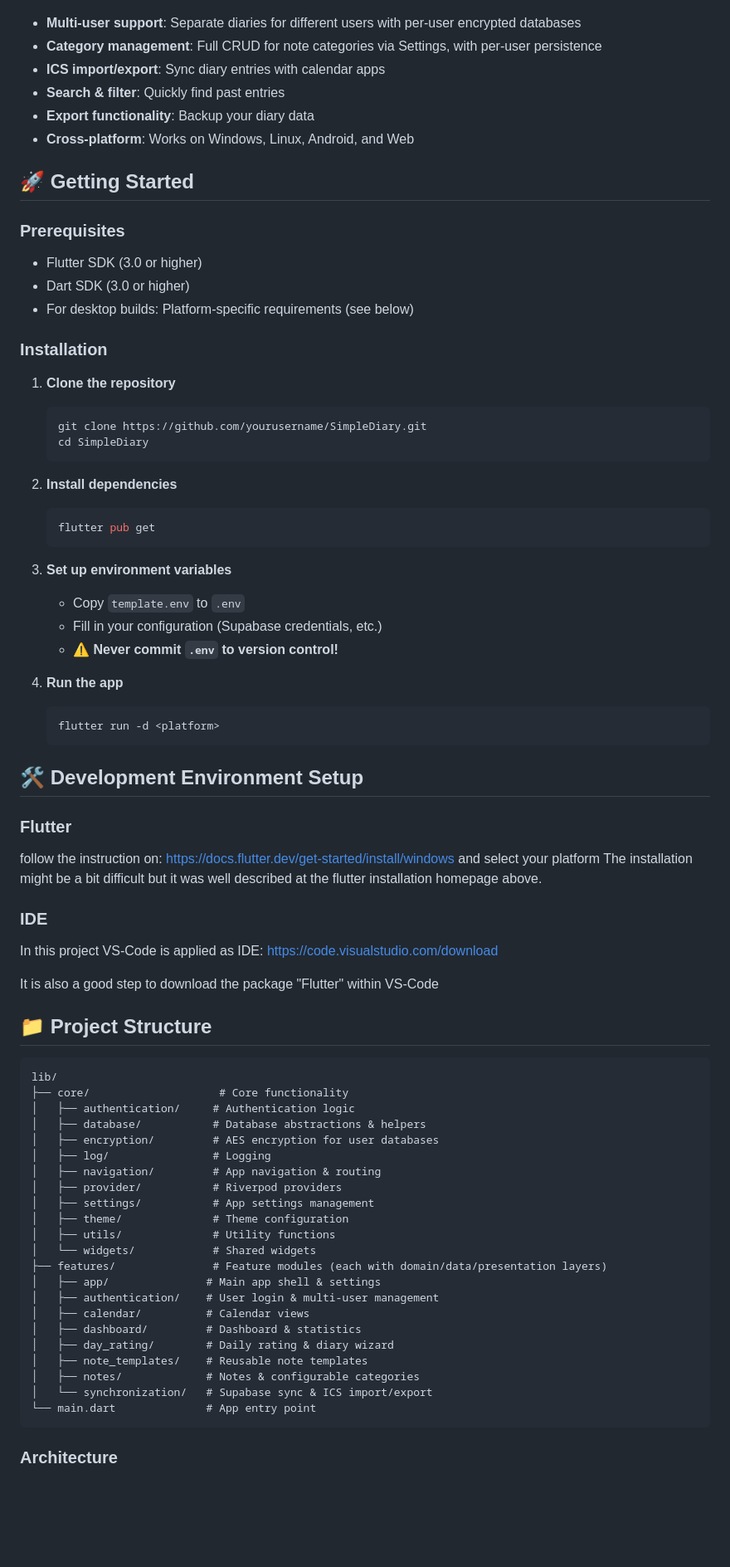
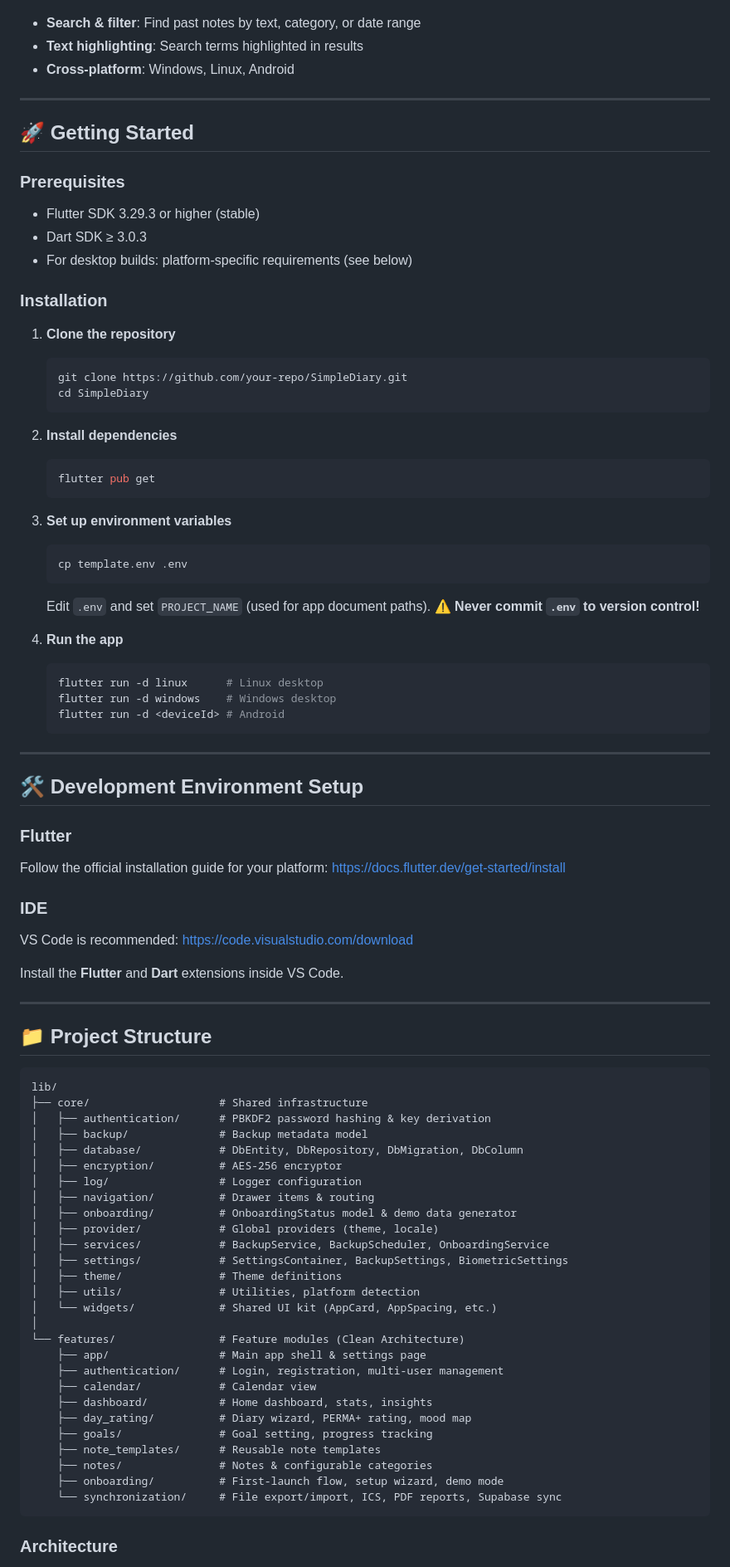
Before and after one commit to ChrisMoa/SimpleDiary, a Markdown page: README.md, the part around one of its changes. Shown at 83% size. GitHub-like rendering; blank space fills up the shorter version.

````diff
--- a/README.md
+++ b/README.md
@@ -46,25 +82,24 @@
 ![App Drawer](docs/app_drawer.png)
 
-- **Multi-user support**: Separate diaries for different users with per-user encrypted databases
-- **Category management**: Full CRUD for note categories via Settings, with per-user persistence
-- **ICS import/export**: Sync diary entries with calendar apps
-- **Search & filter**: Quickly find past entries
-- **Export functionality**: Backup your diary data
-- **Cross-platform**: Works on Windows, Linux, Android, and Web
+- **Search & filter**: Find past notes by text, category, or date range
+- **Text highlighting**: Search terms highlighted in results
+- **Cross-platform**: Windows, Linux, Android
+
+---
 
 ## 🚀 Getting Started
 
 ### Prerequisites
 
-- Flutter SDK (3.0 or higher)
-- Dart SDK (3.0 or higher)
-- For desktop builds: Platform-specific requirements (see below)
+- Flutter SDK 3.29.3 or higher (stable)
+- Dart SDK ≥ 3.0.3
+- For desktop builds: platform-specific requirements (see below)
 
 ### Installation
 
 1. **Clone the repository**
    ```bash
-   git clone https://github.com/yourusername/SimpleDiary.git
+   git clone https://github.com/your-repo/SimpleDiary.git
    cd SimpleDiary
    ```
 
@@ -74,55 +109,67 @@
    ```
 
 3. **Set up environment variables**
-   - Copy `template.env` to `.env`
-   - Fill in your configuration (Supabase credentials, etc.)
-   - ⚠️ **Never commit `.env` to version control!**
+   ```bash
+   cp template.env .env
+   ```
+   Edit `.env` and set `PROJECT_NAME` (used for app document paths).
+   ⚠️ **Never commit `.env` to version control!**
 
 4. **Run the app**
    ```bash
-   flutter run -d <platform>
+   flutter run -d linux      # Linux desktop
+   flutter run -d windows    # Windows desktop
+   flutter run -d <deviceId> # Android
    ```
+
+---
 
 ## 🛠️ Development Environment Setup
 
 ### Flutter
 
-follow the instruction on: https://docs.flutter.dev/get-started/install/windows and select your platform
-The installation might be a bit difficult but it was well described at the flutter installation homepage above.
+Follow the official installation guide for your platform:
+https://docs.flutter.dev/get-started/install
 
 ### IDE
 
-In this project VS-Code is applied as IDE:
+VS Code is recommended:
 https://code.visualstudio.com/download
 
-It is also a good step to download the package "Flutter" within VS-Code
+Install the **Flutter** and **Dart** extensions inside VS Code.
 
+---
 
 ## 📁 Project Structure
 
 ```
 lib/
-├── core/                    # Core functionality
-│   ├── authentication/     # Authentication logic
-│   ├── database/           # Database abstractions & helpers
-│   ├── encryption/         # AES encryption for user databases
-│   ├── log/                # Logging
-│   ├── navigation/         # App navigation & routing
-│   ├── provider/           # Riverpod providers
-│   ├── settings/           # App settings management
-│   ├── theme/              # Theme configuration
-│   ├── utils/              # Utility functions
-│   └── widgets/            # Shared widgets
-├── features/               # Feature modules (each with domain/data/presentation layers)
-│   ├── app/               # Main app shell & settings
-│   ├── authentication/    # User login & multi-user management
-│   ├── calendar/          # Calendar views
-│   ├── dashboard/         # Dashboard & statistics
-│   ├── day_rating/        # Daily rating & diary wizard
-│   ├── note_templates/    # Reusable note templates
-│   ├── notes/             # Notes & configurable categories
-│   └── synchronization/   # Supabase sync & ICS import/export
-└── main.dart              # App entry point
+├── core/                    # Shared infrastructure
+│   ├── authentication/      # PBKDF2 password hashing & key derivation
+│   ├── backup/              # Backup metadata model
+│   ├── database/            # DbEntity, DbRepository, DbMigration, DbColumn
+│   ├── encryption/          # AES-256 encryptor
+│   ├── log/                 # Logger configuration
+│   ├── navigation/          # Drawer items & routing
+│   ├── onboarding/          # OnboardingStatus model & demo data generator
+│   ├── provider/            # Global providers (theme, locale)
+│   ├── services/            # BackupService, BackupScheduler, OnboardingService
+│   ├── settings/            # SettingsContainer, BackupSettings, BiometricSettings
+│   ├── theme/               # Theme definitions
+│   ├── utils/               # Utilities, platform detection
+│   └── widgets/             # Shared UI kit (AppCard, AppSpacing, etc.)
+│
+└── features/                # Feature modules (Clean Architecture)
+    ├── app/                 # Main app shell & settings page
+    ├── authentication/      # Login, registration, multi-user management
+    ├── calendar/            # Calendar view
+    ├── dashboard/           # Home dashboard, stats, insights
+    ├── day_rating/          # Diary wizard, PERMA+ rating, mood map
+    ├── goals/               # Goal setting, progress tracking
+    ├── note_templates/      # Reusable note templates
+    ├── notes/               # Notes & configurable categories
+    ├── onboarding/          # First-launch flow, setup wizard, demo mode
+    └── synchronization/     # File export/import, ICS, PDF reports, Supabase sync
 ```
 
 ### Architecture
````
Also changed, not shown: other parts of README.md (+131 -95 lines).
